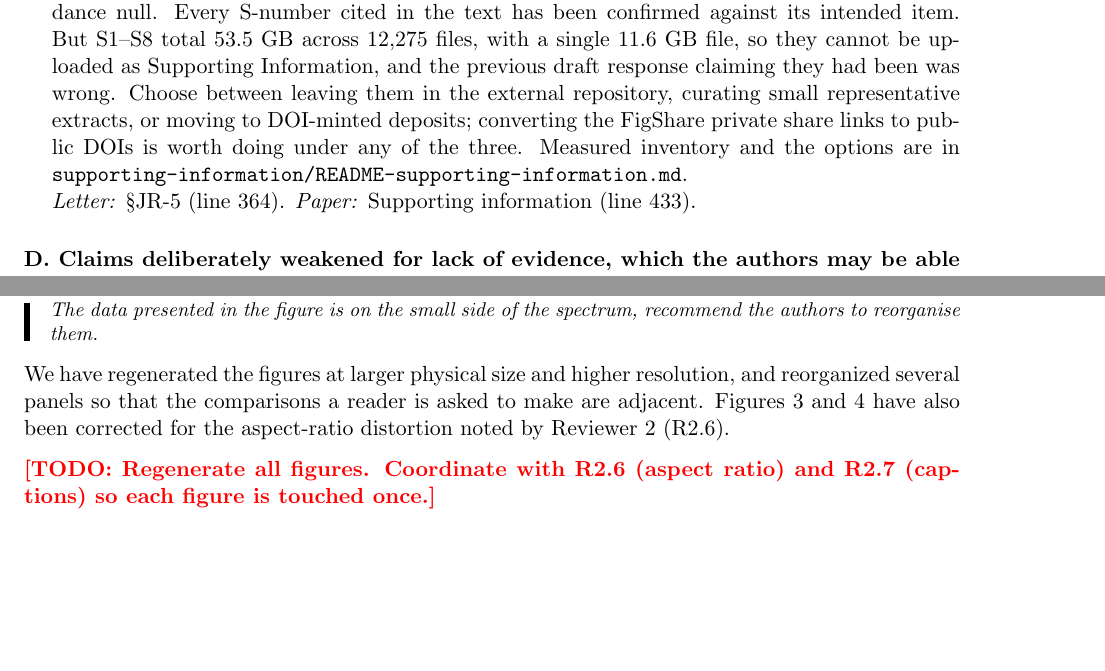
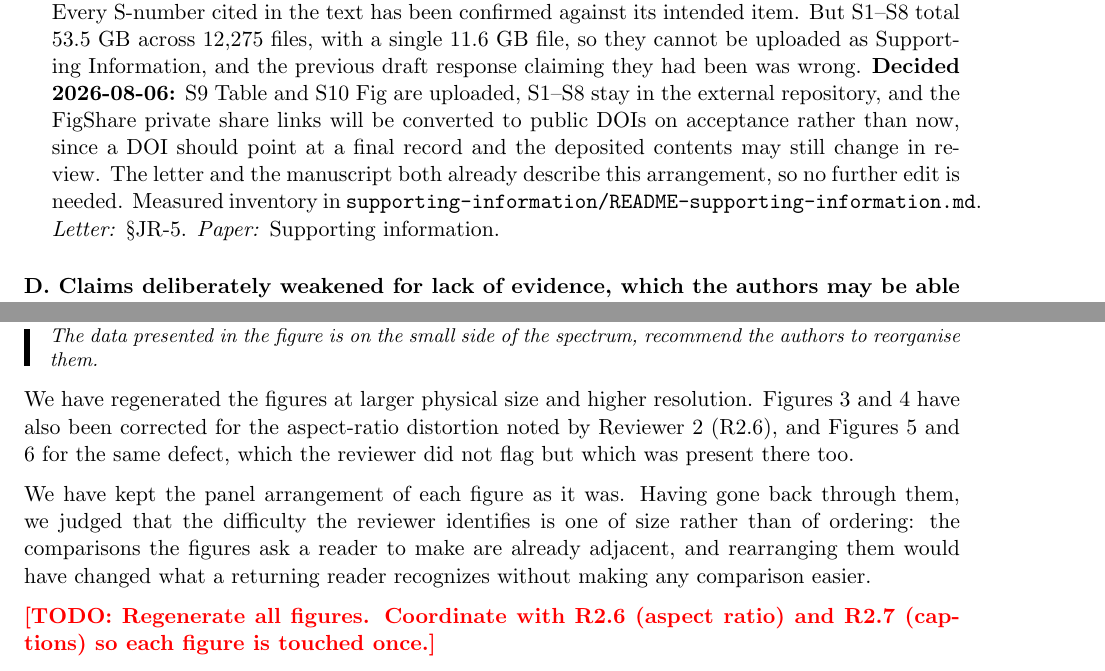
Before and after one commit to aaron-oz/a-s-omics, a LaTeX document (Submission_PLOSOne/submission-2/response-to-reviewers.tex): two parts of pages 3 and 8 of 21, joined at a grey line, cut so that both start at the same text, the shorter picture padded with empty space. Compiled offline with pdfLaTeX.

Commit message:
Close JR-5; drop the R1.3 reorganization claim; fix a missed drift
JR-5: authors chose to upload S9 Table and S10 Fig and leave S1-S8 in the
external repository. The FigShare private share links will be converted to
public DOIs on acceptance rather than now, on the grounds that a DOI should
point at a final record and the deposited contents may still change in
review. The letter and manuscript already described this arrangement.

R1.3: deleted the claim that panels were reorganized, which was not true.
Replaced with an explicit position that the difficulty is size rather than
ordering. This is mild pushback on a reviewer and is flagged for sign-off.

R2.4 still said "the clustering algorithm is not deterministic", a third
surviving instance of the claim corrected earlier in this revision. The
previous commit's message and the handoff both overstated the sweep as
complete; the handoff now carries the grep that actually catches it,
matching the phrase as well as the single word.

Letter builds at 21 pp, 0 errors. Three items remain: R1.3, R1.5, R2.6.

Co-Authored-By: Claude Opus 5 <noreply@anthropic.com>

```diff
--- a/Submission_PLOSOne/submission-2/response-to-reviewers.tex
+++ b/Submission_PLOSOne/submission-2/response-to-reviewers.tex
@@ -214,12 +214,14 @@ permutation test for domain coherence and domain count, the emergent domains sho
 published anatomical annotation of the same section, and the concordance null. Every S-number
 cited in the text has been confirmed against its intended item. But S1--S8 total 53.5 GB across 12,275
 files, with a single 11.6 GB file, so they cannot be uploaded as Supporting Information, and
-the previous draft response claiming they had been was wrong. Choose between leaving them in
-the external repository, curating small representative extracts, or moving to DOI-minted
-deposits; converting the FigShare private share links to public DOIs is worth doing under any
-of the three. Measured inventory and the options are in
+the previous draft response claiming they had been was wrong. \textbf{Decided 2026-08-06:} S9
+Table and S10 Fig are uploaded, S1--S8 stay in the external repository, and the FigShare
+private share links will be converted to public DOIs on acceptance rather than now, since a
+DOI should point at a final record and the deposited contents may still change in review. The
+letter and the manuscript both already describe this arrangement, so no further edit is
+needed. Measured inventory in
 \texttt{supporting-information/README-supporting-information.md}. \\
-\emph{Letter:} \S JR-5 (line 364). \emph{Paper:} Supporting information (line 433).
+\emph{Letter:} \S JR-5. \emph{Paper:} Supporting information.
 
 \end{enumerate}
 
@@ -531,10 +527,15 @@ The data presented in the figure is on the small side of the spectrum, recommend
 authors to reorganise them.
 \end{rev}
 
-\noindent We have regenerated the figures at larger physical size and higher resolution,
-and reorganized several panels so that the comparisons a reader is asked to make are
-adjacent. Figures 3 and 4 have also been corrected for the aspect-ratio distortion noted
-by Reviewer 2 (R2.6).
+\noindent We have regenerated the figures at larger physical size and higher resolution.
+Figures 3 and 4 have also been corrected for the aspect-ratio distortion noted by Reviewer 2
+(R2.6), and Figures 5 and 6 for the same defect, which the reviewer did not flag but which
+was present there too.
+
+We have kept the panel arrangement of each figure as it was. Having gone back through them,
+we judged that the difficulty the reviewer identifies is one of size rather than of ordering:
+the comparisons the figures ask a reader to make are already adjacent, and rearranging them
+would have changed what a returning reader recognizes without making any comparison easier.
 
 \todo{Regenerate all figures. Coordinate with R2.6 (aspect ratio) and R2.7 (captions) so
 each figure is touched once.}
```
Also changed, not shown: Submission_PLOSOne/submission-2/HANDOFF.md (+4 -2 lines), Submission_PLOSOne/submission-2/response-to-reviewers.pdf, Submission_PLOSOne/submission-2/review-copies/3_Response-to-Reviewers.pdf, Submission_PLOSOne/submission-2/response-to-reviewers.tex (29 more changed lines).
